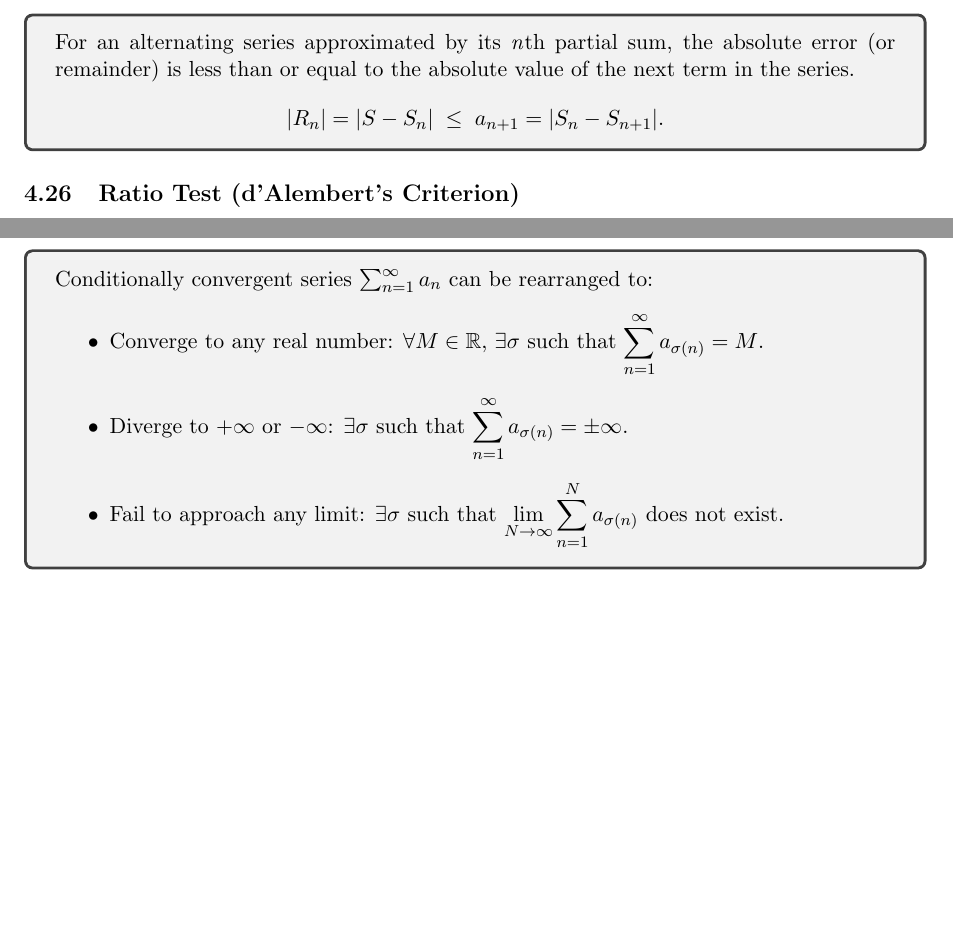
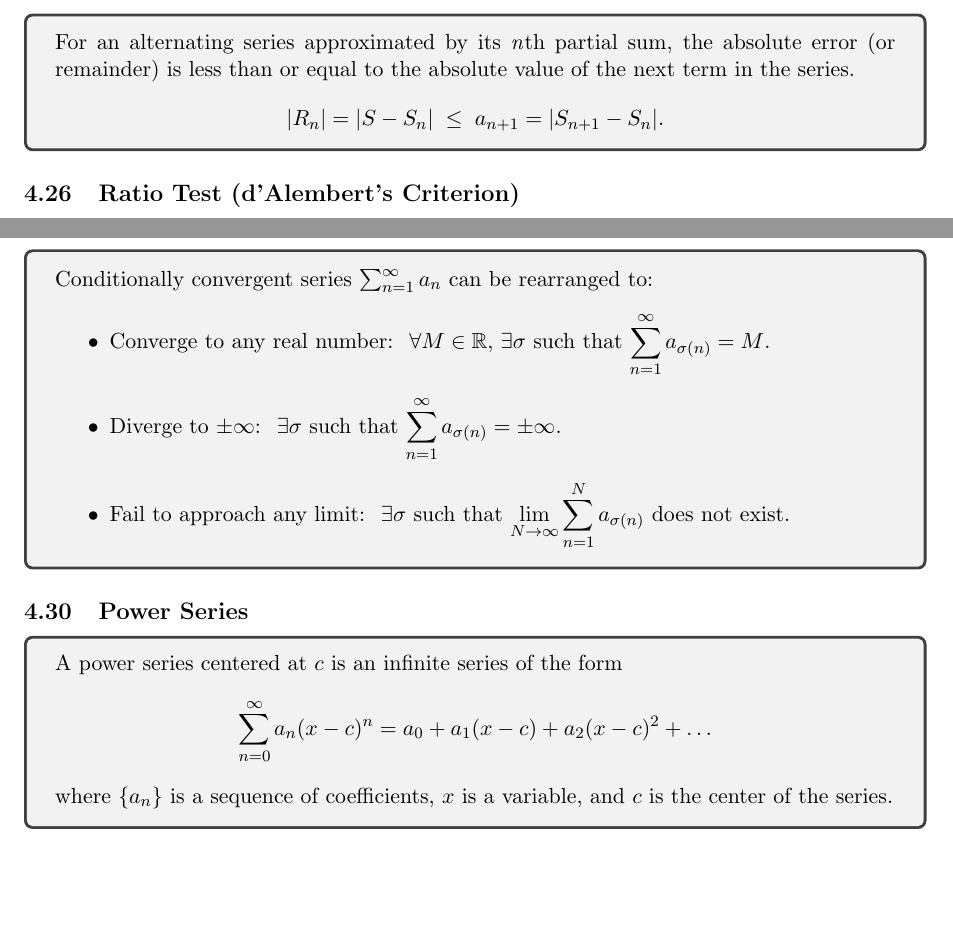
Before and after one commit to abrormaksudov/CalculusNotes, a LaTeX document (main.tex): two parts of pages 24 and 25 of 25, joined at a grey line, cut so that both start at the same text. Compiled offline with pdfLaTeX.

Commit message:
power series

```diff
--- a/main.tex
+++ b/main.tex
@@ -1408,7 +1408,7 @@
 \begin{tcolorbox}
     For an alternating series approximated by its \emph{n}th partial sum, the absolute error (or remainder) is less than or equal to the absolute value of the next term in the series.
     \[
-    |R_n| = |S - S_n| \; \leq \; a_{n+1} = |S_n - S_{n+1}|.
+    |R_n| = |S - S_n| \; \leq \; a_{n+1} = |S_{n+1} - S_n|.
     \]
 \end{tcolorbox}
 
@@ -1481,10 +1481,25 @@
 \begin{tcolorbox}
     Conditionally convergent series $\textstyle \sum_{n=1}^{\infty} a_n$ can be rearranged to:
     \begin{itemize}
-        \item Converge to any real number: $\textstyle \forall M \in \mathbb{R}, \, \exists \sigma$ such that $\sum_{n=1}^{\infty} a_{\sigma (n)} = M$.
-        \item Diverge to $+\infty$ or $-\infty$: $\textstyle \exists \sigma$ such that $\sum_{n=1}^{\infty} a_{\sigma (n)} = \pm \infty$.
-        \item Fail to approach any limit: $\exists \sigma$ such that $\lim_{N \to \infty} \sum_{n=1}^N a_{\sigma (n)}$ does not exist.
+        \item Converge to any real number: $\; \textstyle \forall M \in \mathbb{R}, \, \exists \sigma$ such that $\sum_{n=1}^{\infty} a_{\sigma (n)} = M$.
+        \item Diverge to $\pm \infty$: $\;  \textstyle \exists \sigma$ such that $\sum_{n=1}^{\infty} a_{\sigma (n)} = \pm \infty$.
+        \item Fail to approach any limit: $\;  \exists \sigma$ such that $\lim_{N \to \infty} \sum_{n=1}^N a_{\sigma (n)}$ does not exist.
     \end{itemize}
 \end{tcolorbox}
 
+
+% POWER SERIES
+
+
+\subsection{Power Series}
+
+\begin{tcolorbox}
+    A power series centered at $c$ is an infinite series of the form
+    \[
+    \sum_{n=0}^{\infty} a_n (x-c)^n = a_0 + a_1 (x - c) + a_2 (x - c)^2 + \dots
+    \]
+    where $\{a_n\}$ is a sequence of coefficients, $x$ is a variable, and $c$ is the center of the series.
+\end{tcolorbox}
+
+
 \end{document}
```
Also changed, not shown: CalculusNotes.pdf.
